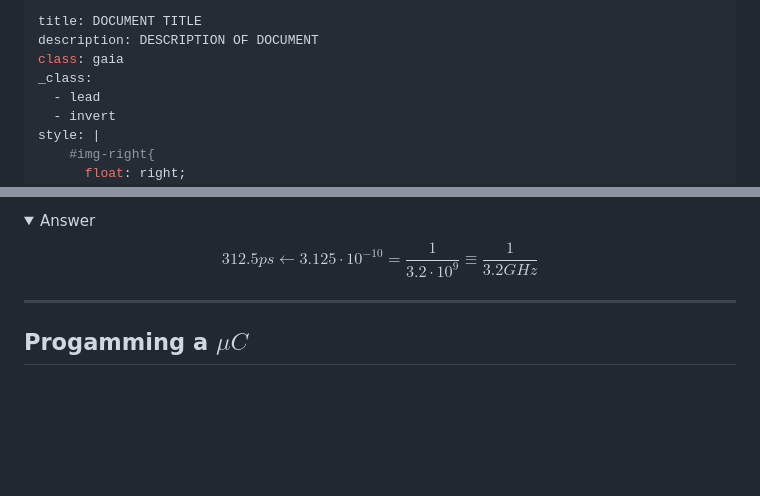
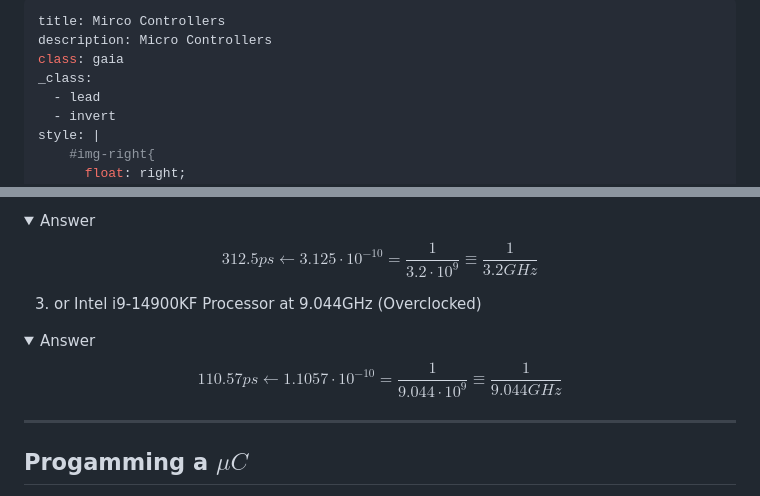
Before and after one commit to UniOfGreenwich/GEEN1064_Lectures, a Markdown page: content/Microcontrollers/Microcontrollers.md, 2 parts joined by grey strips. GitHub-like rendering; folded sections open; blank space fills up the shorter version.

Commit message:
mod: fixed yaml content

```diff
--- a/content/Microcontrollers/Microcontrollers.md
+++ b/content/Microcontrollers/Microcontrollers.md
@@ -1,6 +1,6 @@
 ---
-title: DOCUMENT TITLE
-description: DESCRIPTION OF DOCUMENT
+title: Mirco Controllers
+description: Micro Controllers
 class: gaia
 _class:
   - lead
@@ -165,6 +165,17 @@ $$
 
 </details>
 
+3. or Intel i9-14900KF Processor at 9.044GHz (Overclocked)
+
+<details>
+<summary>Answer</summary>
+
+$$
+\begin{equation*}
+    110.57ps \leftarrow 1.1057 \cdot 10^{-10} = \frac{1}{9.044 \cdot 10^9} \equiv \frac{1}{9.044GHz}
+\end{equation*}
+$$
+</details>
 
 ---
 
```
Also changed, not shown: other parts of content/Microcontrollers/Microcontrollers.md (+1 -1 lines).
